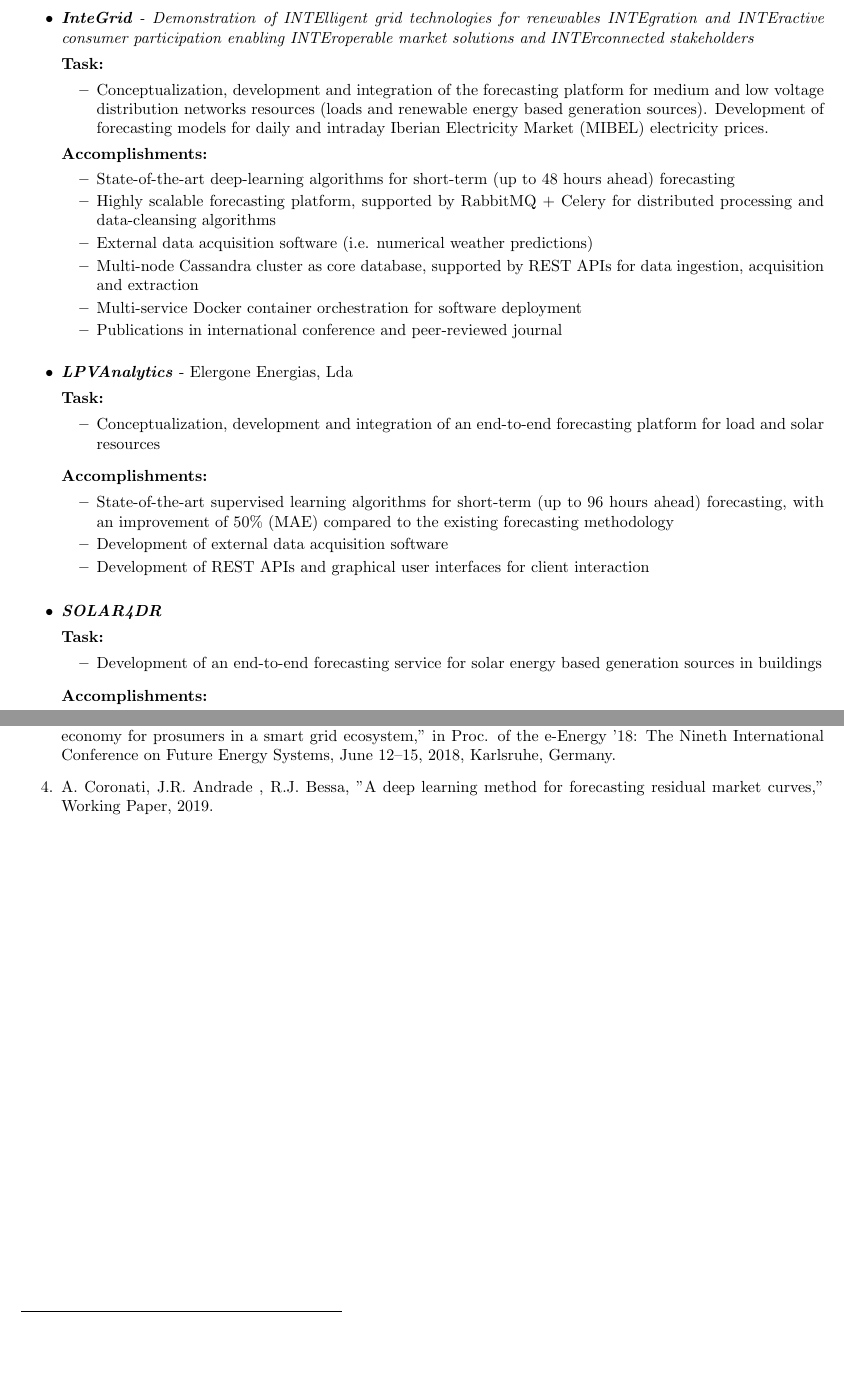
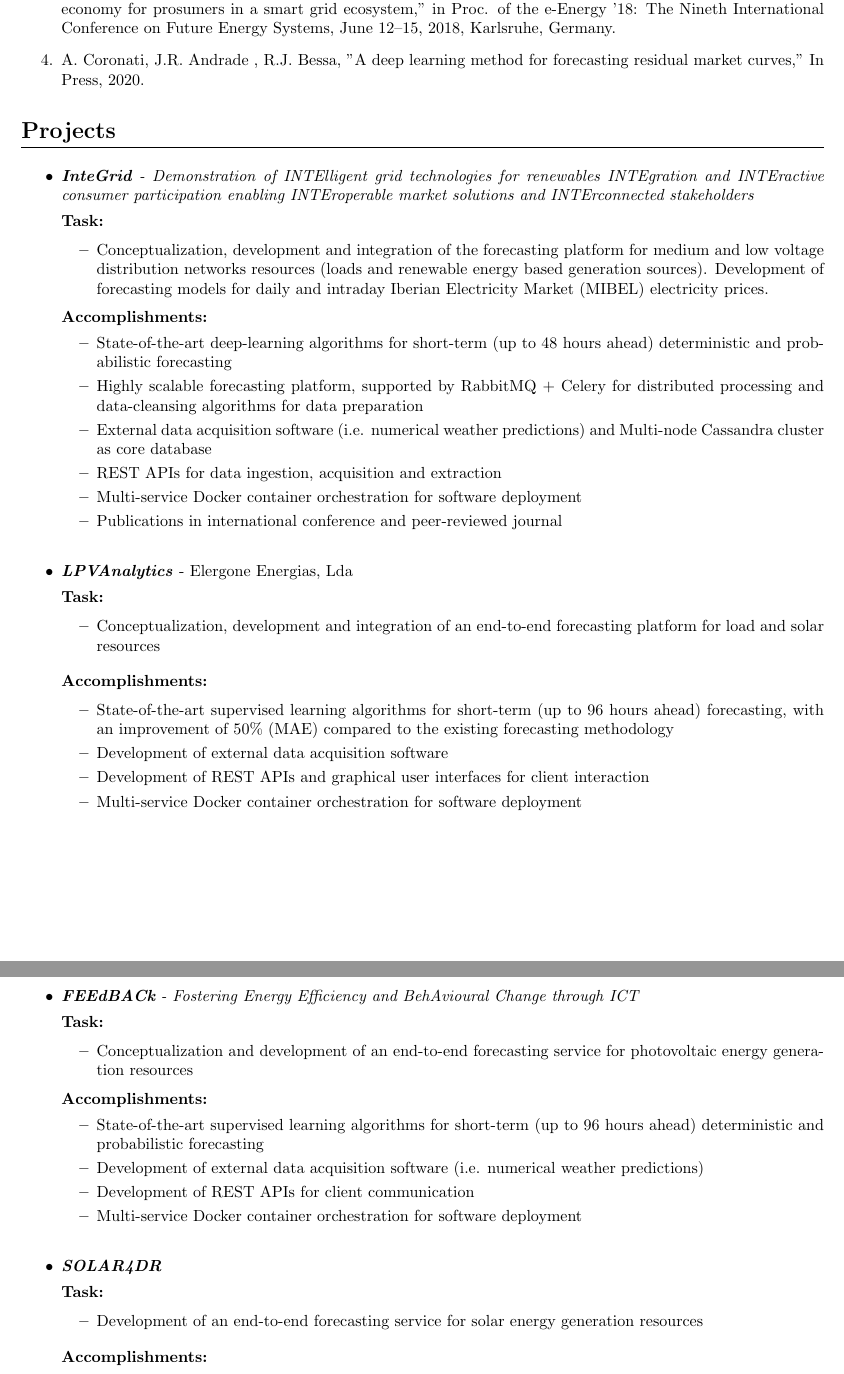
Before and after one commit to itsjrsa/cv, a LaTeX CV (cv.tex): two parts of pages 2 and 3 of 3, joined at a grey line, cut so that both start at the same text, the shorter picture padded with empty space. Compiled offline with pdfLaTeX.

Commit message:
Included new project

```diff
--- a/cv.tex
+++ b/cv.tex
@@ -97,5 +113,13 @@ Monthly award that honors collaborators for an exceptional contribution in his/h
+	\item R.J. Bessa, D. Rua, C. Abreu, P. Machado, J.R. Andrade, R. Pinto, C. Gonçalves, and M. Reis, "Data economy for prosumers in a smart grid ecosystem," in Proc. of the e-Energy ’18: The Nineth International Conference on Future Energy Systems, June 12–15, 2018, Karlsruhe, Germany.
+
+	\item A. Coronati, J.R. Andrade , R.J. Bessa, "A deep learning method for forecasting residual market curves," In Press, 2020.
+
+\end{enumerate}
+
 %%%%%%%%%%%%%%%%%%%%%%%%%%%%%%%%%%%%%%%%%%%%%%%%%%%%%%%%%%%%%%%%%%%%%%%%%%%%%%%%%%%%
 \section{Projects}
+
+	\vspace{0.15cm}
 
 \begin{myitemize}
 	% \vspace{0.1cm}
@@ -110,17 +134,20 @@ Monthly award that honors collaborators for an exceptional contribution in his/h
 
 		\textbf{Accomplishments:}
 		\begin{itemize}[itemsep=1px]
-			\item State-of-the-art deep-learning algorithms for short-term (up to 48 hours ahead) forecasting
-			\item Highly scalable forecasting platform, supported by RabbitMQ + Celery for distributed processing and data-cleansing algorithms
-			\item External data acquisition software (i.e. numerical weather predictions)
-			\item Multi-node Cassandra cluster as core database, supported by REST APIs for data ingestion, acquisition and extraction
+			\item State-of-the-art deep-learning algorithms for short-term (up to 48 hours ahead) deterministic and probabilistic forecasting
+			\item Highly scalable forecasting platform, supported by RabbitMQ + Celery for distributed processing and data-cleansing algorithms for data preparation
+			\item External data acquisition software (i.e. numerical weather predictions) and Multi-node Cassandra cluster as core database
+			\item REST APIs for data ingestion, acquisition and extraction
 			\item Multi-service Docker container orchestration for software deployment
 			\item Publications in international conference and peer-reviewed journal
 		\end{itemize}
 		\vspace{0.2cm}
 
 
-	\vspace{0.15cm}
+	\vspace{0.30cm}
+
+
+
 
 	\item \textit{\textbf{LPVAnalytics}} - Elergone Energias, Lda
 
@@ -138,19 +165,39 @@ Monthly award that honors collaborators for an exceptional contribution in his/h
 			\item State-of-the-art supervised learning algorithms for short-term (up to 96 hours ahead) forecasting, with an improvement of 50\% (MAE) compared to the existing forecasting methodology
 			\item Development of external data acquisition software
 			\item Development of REST APIs and graphical user interfaces for client interaction
+			\item Multi-service Docker container orchestration for software deployment
 		\end{itemize}
 
-\end{myitemize}
+\pagebreak
 
-\vspace{0.15cm}
-\begin{myitemize}
+	\item \textit{\textbf{FEEdBACk} - Fostering Energy Efficiency and BehAvioural Change through ICT}
+
+		\vspace{0.15cm}
+		\textbf{Task:}
+
+		\begin{itemize}[itemsep=1px]
+		\item Conceptualization and development of an end-to-end forecasting service for photovoltaic energy generation resources
+		\end{itemize}
+
+		\textbf{Accomplishments:}
+		\begin{itemize}[itemsep=1px]
+			\item State-of-the-art supervised learning algorithms for short-term (up to 96 hours ahead) deterministic and probabilistic forecasting
+			\item Development of external data acquisition software (i.e. numerical weather predictions)
+			\item Development of REST APIs for client communication
+			\item Multi-service Docker container orchestration for software deployment
+		\end{itemize}
+		\vspace{0.2cm}
+
+
+	\vspace{0.30cm}
+
 	\item \textit{\textbf{SOLAR4DR}}
 
 		\vspace{0.15cm}
 		\textbf{Task:}
 
 		\begin{itemize}[itemsep=1px]
-			\item Development of an end-to-end forecasting service for solar energy based generation sources in buildings
+			\item Development of an end-to-end forecasting service for solar energy generation resources
 		\end{itemize}
 
 		\vspace{0.15cm}
@@ -247,8 +279,3 @@ Monthly award that honors collaborators for an exceptional contribution in his/h
-	\item R.J. Bessa, D. Rua, C. Abreu, P. Machado, J.R. Andrade, R. Pinto, C. Gonçalves, and M. Reis, "Data economy for prosumers in a smart grid ecosystem," in Proc. of the e-Energy ’18: The Nineth International Conference on Future Energy Systems, June 12–15, 2018, Karlsruhe, Germany.
-
-	\item A. Coronati, J.R. Andrade , R.J. Bessa, "A deep learning method for forecasting residual market curves," Working Paper, 2019.
-
-\end{enumerate}
 
 
 \end{document}
```
Also changed, not shown: cv.pdf, cv.tex (39 more changed lines).
